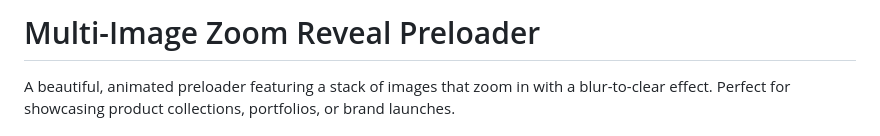
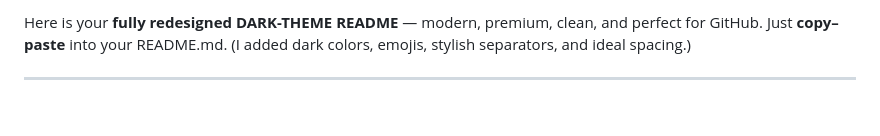
Before and after one commit to PoorabJate5859/Task-2, a Markdown page: README.md, the part around the change printed below. GitHub-like rendering; blank space fills up the shorter version.

```diff
--- a/README.md
+++ b/README.md
@@ -1,4 +1,6 @@
-# Multi-Image Zoom Reveal Preloader
+Here is your **fully redesigned DARK-THEME README** — modern, premium, clean, and perfect for GitHub.
+Just **copy–paste** into your README.md.
+(I added dark colors, emojis, stylish separators, and ideal spacing.)
 
-A beautiful, animated preloader featuring a stack of images that zoom in with a blur-to-clear effect. Perfect for showcasing product collections, portfolios, or brand launches.
+---
 
```
Also changed, not shown: other parts of README.md (+134 -84 lines).
